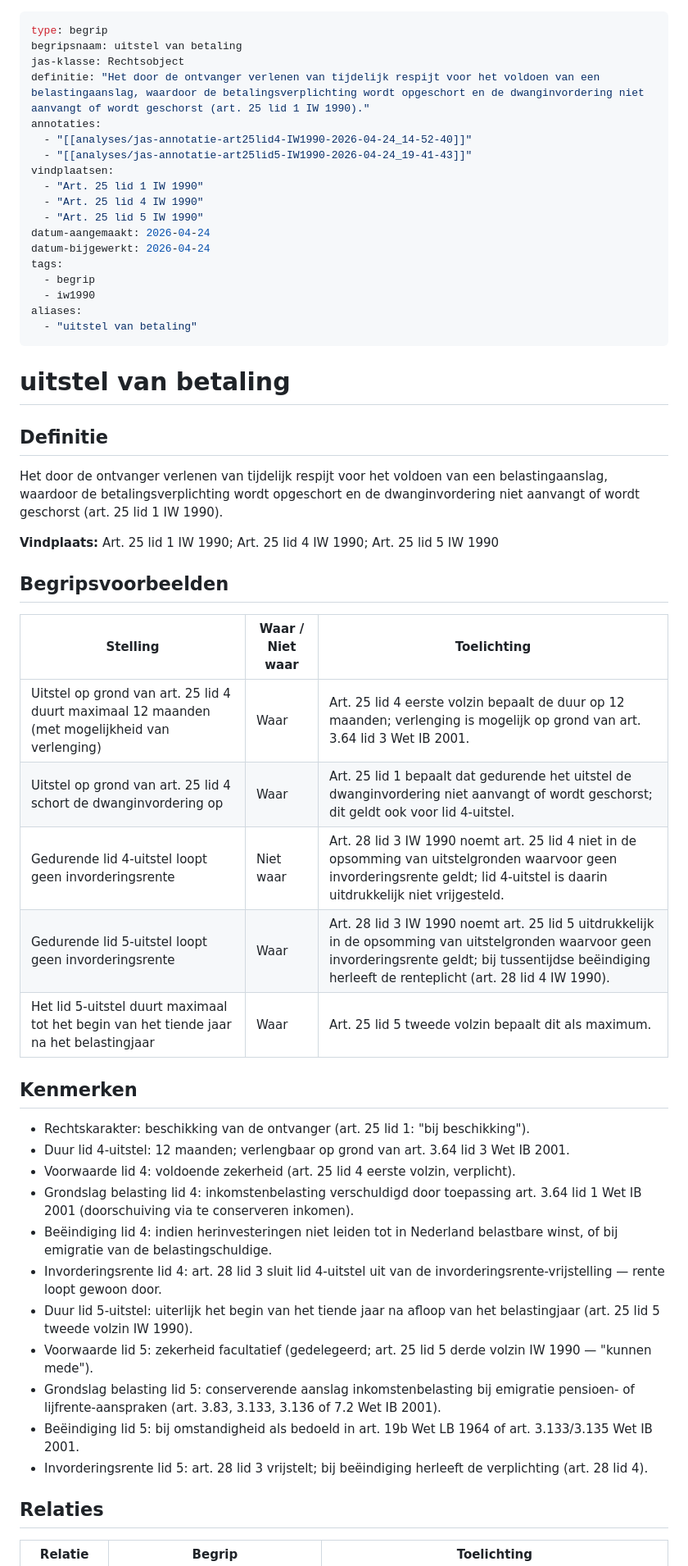
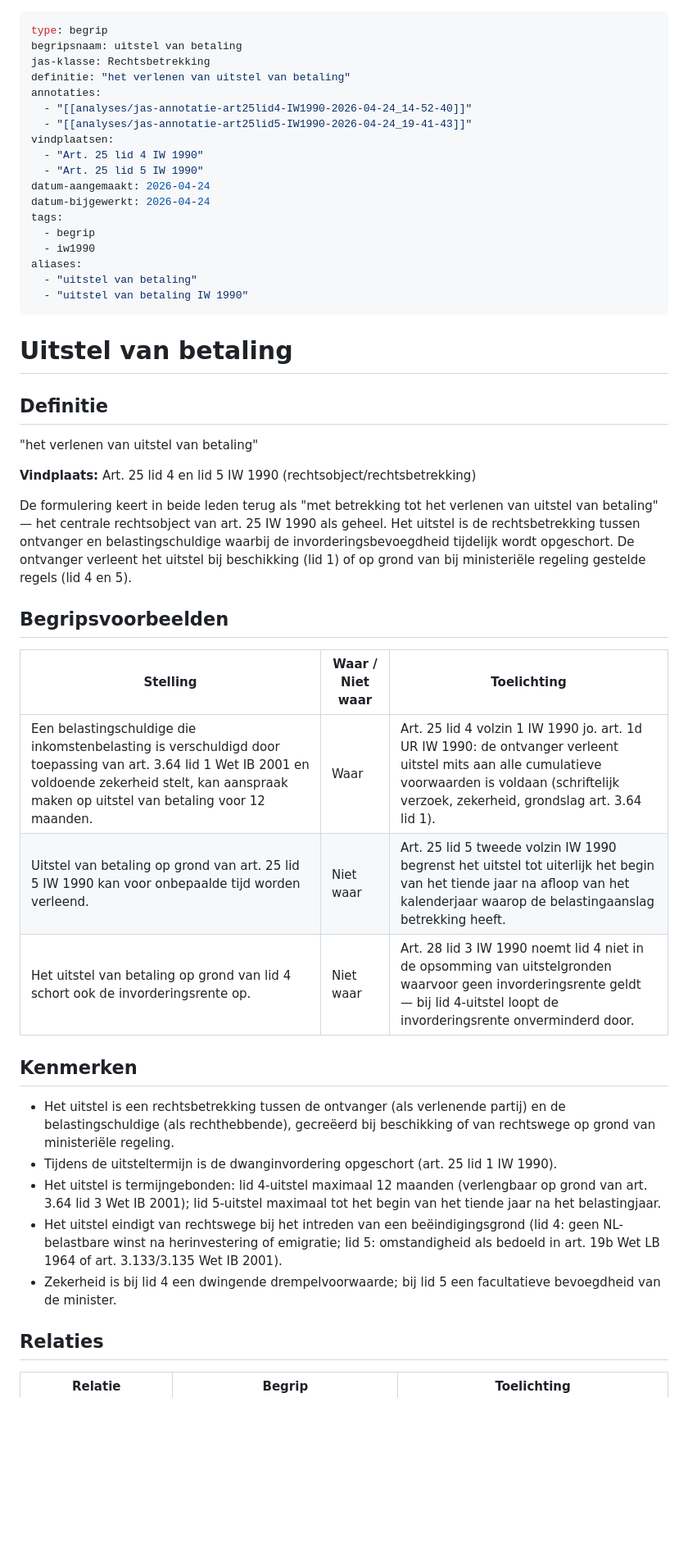
Before and after one commit to palmw01/juridische-analyses, a Markdown page: begrippen/uitstel-van-betaling.md, the part around one of its changes. Shown at 82% size. GitHub-like rendering; blank space fills up the shorter version.

Commit message:
begrip: uitstel van betaling (IW 1990)
Co-Authored-By: Claude Sonnet 4.6 <noreply@anthropic.com>

```diff
--- a/begrippen/uitstel-van-betaling.md
+++ b/begrippen/uitstel-van-betaling.md
@@ -1,13 +1,12 @@
 ---
 type: begrip
 begripsnaam: uitstel van betaling
-jas-klasse: Rechtsobject
-definitie: "Het door de ontvanger verlenen van tijdelijk respijt voor het voldoen van een belastingaanslag, waardoor de betalingsverplichting wordt opgeschort en de dwanginvordering niet aanvangt of wordt geschorst (art. 25 lid 1 IW 1990)."
+jas-klasse: Rechtsbetrekking
+definitie: "het verlenen van uitstel van betaling"
 annotaties:
   - "[[analyses/jas-annotatie-art25lid4-IW1990-2026-04-24_14-52-40]]"
   - "[[analyses/jas-annotatie-art25lid5-IW1990-2026-04-24_19-41-43]]"
 vindplaatsen:
-  - "Art. 25 lid 1 IW 1990"
   - "Art. 25 lid 4 IW 1990"
   - "Art. 25 lid 5 IW 1990"
 datum-aangemaakt: 2026-04-24
@@ -17,39 +16,34 @@ tags:
   - iw1990
 aliases:
   - "uitstel van betaling"
+  - "uitstel van betaling IW 1990"
 ---
 
-# uitstel van betaling
+# Uitstel van betaling
 
 ## Definitie
 
-Het door de ontvanger verlenen van tijdelijk respijt voor het voldoen van een belastingaanslag, waardoor de betalingsverplichting wordt opgeschort en de dwanginvordering niet aanvangt of wordt geschorst (art. 25 lid 1 IW 1990).
+"het verlenen van uitstel van betaling"
 
-**Vindplaats:** Art. 25 lid 1 IW 1990; Art. 25 lid 4 IW 1990; Art. 25 lid 5 IW 1990
+**Vindplaats:** Art. 25 lid 4 en lid 5 IW 1990 (rechtsobject/rechtsbetrekking)
+
+De formulering keert in beide leden terug als "met betrekking tot het verlenen van uitstel van betaling" — het centrale rechtsobject van art. 25 IW 1990 als geheel. Het uitstel is de rechtsbetrekking tussen ontvanger en belastingschuldige waarbij de invorderingsbevoegdheid tijdelijk wordt opgeschort. De ontvanger verleent het uitstel bij beschikking (lid 1) of op grond van bij ministeriële regeling gestelde regels (lid 4 en 5).
 
 ## Begripsvoorbeelden
 
 | Stelling | Waar / Niet waar | Toelichting |
 |----------|-----------------|-------------|
-| Uitstel op grond van art. 25 lid 4 duurt maximaal 12 maanden (met mogelijkheid van verlenging) | Waar | Art. 25 lid 4 eerste volzin bepaalt de duur op 12 maanden; verlenging is mogelijk op grond van art. 3.64 lid 3 Wet IB 2001. |
-| Uitstel op grond van art. 25 lid 4 schort de dwanginvordering op | Waar | Art. 25 lid 1 bepaalt dat gedurende het uitstel de dwanginvordering niet aanvangt of wordt geschorst; dit geldt ook voor lid 4-uitstel. |
-| Gedurende lid 4-uitstel loopt geen invorderingsrente | Niet waar | Art. 28 lid 3 IW 1990 noemt art. 25 lid 4 niet in de opsomming van uitstelgronden waarvoor geen invorderingsrente geldt; lid 4-uitstel is daarin uitdrukkelijk niet vrijgesteld. |
-| Gedurende lid 5-uitstel loopt geen invorderingsrente | Waar | Art. 28 lid 3 IW 1990 noemt art. 25 lid 5 uitdrukkelijk in de opsomming van uitstelgronden waarvoor geen invorderingsrente geldt; bij tussentijdse beëindiging herleeft de renteplicht (art. 28 lid 4 IW 1990). |
-| Het lid 5-uitstel duurt maximaal tot het begin van het tiende jaar na het belastingjaar | Waar | Art. 25 lid 5 tweede volzin bepaalt dit als maximum. |
+| Een belastingschuldige die inkomstenbelasting is verschuldigd door toepassing van art. 3.64 lid 1 Wet IB 2001 en voldoende zekerheid stelt, kan aanspraak maken op uitstel van betaling voor 12 maanden. | Waar | Art. 25 lid 4 volzin 1 IW 1990 jo. art. 1d UR IW 1990: de ontvanger verleent uitstel mits aan alle cumulatieve voorwaarden is voldaan (schriftelijk verzoek, zekerheid, grondslag art. 3.64 lid 1). |
+| Uitstel van betaling op grond van art. 25 lid 5 IW 1990 kan voor onbepaalde tijd worden verleend. | Niet waar | Art. 25 lid 5 tweede volzin IW 1990 begrenst het uitstel tot uiterlijk het begin van het tiende jaar na afloop van het kalenderjaar waarop de belastingaanslag betrekking heeft. |
+| Het uitstel van betaling op grond van lid 4 schort ook de invorderingsrente op. | Niet waar | Art. 28 lid 3 IW 1990 noemt lid 4 niet in de opsomming van uitstelgronden waarvoor geen invorderingsrente geldt — bij lid 4-uitstel loopt de invorderingsrente onverminderd door. |
 
 ## Kenmerken
 
-- Rechtskarakter: beschikking van de ontvanger (art. 25 lid 1: "bij beschikking").
-- Duur lid 4-uitstel: 12 maanden; verlengbaar op grond van art. 3.64 lid 3 Wet IB 2001.
-- Voorwaarde lid 4: voldoende zekerheid (art. 25 lid 4 eerste volzin, verplicht).
-- Grondslag belasting lid 4: inkomstenbelasting verschuldigd door toepassing art. 3.64 lid 1 Wet IB 2001 (doorschuiving via te conserveren inkomen).
-- Beëindiging lid 4: indien herinvesteringen niet leiden tot in Nederland belastbare winst, of bij emigratie van de belastingschuldige.
-- Invorderingsrente lid 4: art. 28 lid 3 sluit lid 4-uitstel uit van de invorderingsrente-vrijstelling — rente loopt gewoon door.
-- Duur lid 5-uitstel: uiterlijk het begin van het tiende jaar na afloop van het belastingjaar (art. 25 lid 5 tweede volzin IW 1990).
-- Voorwaarde lid 5: zekerheid facultatief (gedelegeerd; art. 25 lid 5 derde volzin IW 1990 — "kunnen mede").
-- Grondslag belasting lid 5: conserverende aanslag inkomstenbelasting bij emigratie pensioen- of lijfrente-aanspraken (art. 3.83, 3.133, 3.136 of 7.2 Wet IB 2001).
-- Beëindiging lid 5: bij omstandigheid als bedoeld in art. 19b Wet LB 1964 of art. 3.133/3.135 Wet IB 2001.
-- Invorderingsrente lid 5: art. 28 lid 3 vrijstelt; bij beëindiging herleeft de verplichting (art. 28 lid 4).
+- Het uitstel is een rechtsbetrekking tussen de ontvanger (als verlenende partij) en de belastingschuldige (als rechthebbende), gecreëerd bij beschikking of van rechtswege op grond van ministeriële regeling.
+- Tijdens de uitsteltermijn is de dwanginvordering opgeschort (art. 25 lid 1 IW 1990).
+- Het uitstel is termijngebonden: lid 4-uitstel maximaal 12 maanden (verlengbaar op grond van art. 3.64 lid 3 Wet IB 2001); lid 5-uitstel maximaal tot het begin van het tiende jaar na het belastingjaar.
+- Het uitstel eindigt van rechtswege bij het intreden van een beëindigingsgrond (lid 4: geen NL-belastbare winst na herinvestering of emigratie; lid 5: omstandigheid als bedoeld in art. 19b Wet LB 1964 of art. 3.133/3.135 Wet IB 2001).
+- Zekerheid is bij lid 4 een dwingende drempelvoorwaarde; bij lid 5 een facultatieve bevoegdheid van de minister.
 
 ## Relaties
 
```
Also changed, not shown: other parts of begrippen/uitstel-van-betaling.md (+6 -3 lines).
